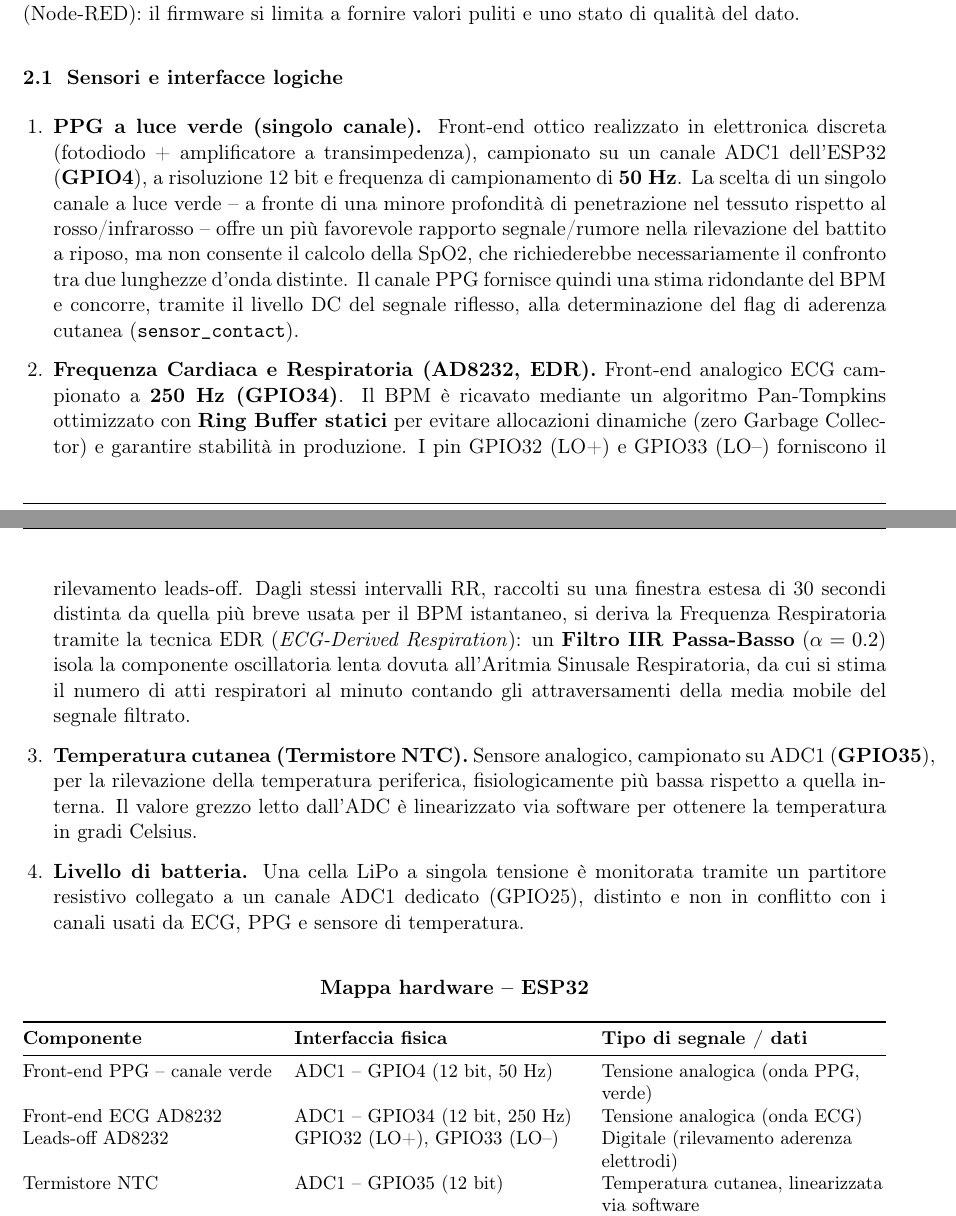
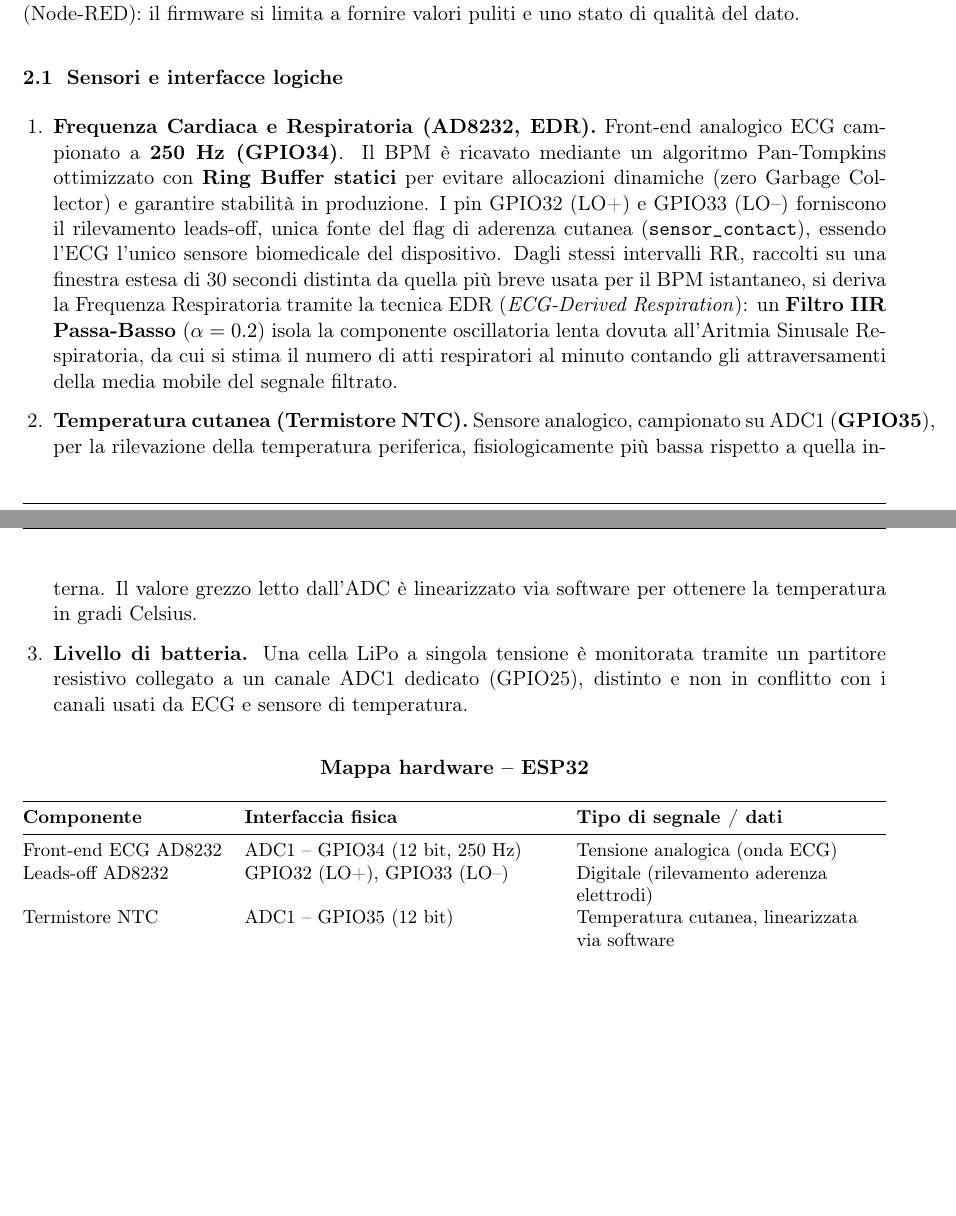
Before and after one commit to acrisci05/Alvea, a LaTeX document (docs/RELAZIONE.tex): two parts of pages 2 and 3 of 6, joined at a grey line, cut so that both start at the same text, the shorter picture padded with empty space. Compiled offline with pdfLaTeX.

Commit message:
Update RELAZIONE.tex

```diff
--- a/docs/RELAZIONE.tex
+++ b/docs/RELAZIONE.tex
@@ -99,10 +99,9 @@ L'architettura adotta una forte \textbf{separazione delle responsabilità}. Il d
 
 \subsection{Sensori e interfacce logiche}
 \begin{enumerate}[leftmargin=1.5em,itemsep=3pt]
-  \item \textbf{PPG a luce verde (singolo canale).} Front-end ottico realizzato in elettronica discreta (fotodiodo + amplificatore a transimpedenza), campionato su un canale ADC1 dell'ESP32 (\textbf{GPIO4}), a risoluzione 12 bit e frequenza di campionamento di \textbf{50 Hz}. La scelta di un singolo canale a luce verde -- a fronte di una minore profondità di penetrazione nel tessuto rispetto al rosso/infrarosso -- offre un più favorevole rapporto segnale/rumore nella rilevazione del battito a riposo, ma non consente il calcolo della SpO2, che richiederebbe necessariamente il confronto tra due lunghezze d'onda distinte. Il canale PPG fornisce quindi una stima ridondante del BPM e concorre, tramite il livello DC del segnale riflesso, alla determinazione del flag di aderenza cutanea (\texttt{sensor\_contact}).
-  \item \textbf{Frequenza Cardiaca e Respiratoria (AD8232, EDR).} Front-end analogico ECG campionato a \textbf{250 Hz (GPIO34)}. Il BPM è ricavato mediante un algoritmo Pan-Tompkins ottimizzato con \textbf{Ring Buffer statici} per evitare allocazioni dinamiche (zero Garbage Collector) e garantire stabilità in produzione. I pin GPIO32 (LO+) e GPIO33 (LO--) forniscono il rilevamento leads-off. Dagli stessi intervalli RR, raccolti su una finestra estesa di 30 secondi distinta da quella più breve usata per il BPM istantaneo, si deriva la Frequenza Respiratoria tramite la tecnica EDR (\emph{ECG-Derived Respiration}): un \textbf{Filtro IIR Passa-Basso} ($\alpha = 0.2$) isola la componente oscillatoria lenta dovuta all'Aritmia Sinusale Respiratoria, da cui si stima il numero di atti respiratori al minuto contando gli attraversamenti della media mobile del segnale filtrato.
+  \item \textbf{Frequenza Cardiaca e Respiratoria (AD8232, EDR).} Front-end analogico ECG campionato a \textbf{250 Hz (GPIO34)}. Il BPM è ricavato mediante un algoritmo Pan-Tompkins ottimizzato con \textbf{Ring Buffer statici} per evitare allocazioni dinamiche (zero Garbage Collector) e garantire stabilità in produzione. I pin GPIO32 (LO+) e GPIO33 (LO--) forniscono il rilevamento leads-off, unica fonte del flag di aderenza cutanea (\texttt{sensor\_contact}), essendo l'ECG l'unico sensore biomedicale del dispositivo. Dagli stessi intervalli RR, raccolti su una finestra estesa di 30 secondi distinta da quella più breve usata per il BPM istantaneo, si deriva la Frequenza Respiratoria tramite la tecnica EDR (\emph{ECG-Derived Respiration}): un \textbf{Filtro IIR Passa-Basso} ($\alpha = 0.2$) isola la componente oscillatoria lenta dovuta all'Aritmia Sinusale Respiratoria, da cui si stima il numero di atti respiratori al minuto contando gli attraversamenti della media mobile del segnale filtrato.
   \item \textbf{Temperatura cutanea (Termistore NTC).} Sensore analogico, campionato su ADC1 (\textbf{GPIO35}), per la rilevazione della temperatura periferica, fisiologicamente più bassa rispetto a quella interna. Il valore grezzo letto dall'ADC è linearizzato via software per ottenere la temperatura in gradi Celsius.
-  \item \textbf{Livello di batteria.} Una cella LiPo a singola tensione è monitorata tramite un partitore resistivo collegato a un canale ADC1 dedicato (GPIO25), distinto e non in conflitto con i canali usati da ECG, PPG e sensore di temperatura.
+  \item \textbf{Livello di batteria.} Una cella LiPo a singola tensione è monitorata tramite un partitore resistivo collegato a un canale ADC1 dedicato (GPIO25), distinto e non in conflitto con i canali usati da ECG e sensore di temperatura.
 \end{enumerate}
 
 \begin{table}[h]
@@ -113,7 +112,6 @@ L'architettura adotta una forte \textbf{separazione delle responsabilità}. Il d
 \toprule
 \textbf{Componente} & \textbf{Interfaccia fisica} & \textbf{Tipo di segnale / dati} \\
 \midrule
-Front-end PPG -- canale verde & ADC1 -- GPIO4 (12 bit, 50 Hz) & Tensione analogica (onda PPG, verde) \\
 Front-end ECG AD8232 & ADC1 -- GPIO34 (12 bit, 250 Hz) & Tensione analogica (onda ECG) \\
 Leads-off AD8232 & GPIO32 (LO+), GPIO33 (LO--) & Digitale (rilevamento aderenza elettrodi) \\
 Termistore NTC & ADC1 -- GPIO35 (12 bit) & Temperatura cutanea, linearizzata via software \\
```
Also changed, not shown: docs/RELAZIONE.tex (3 more changed lines).
